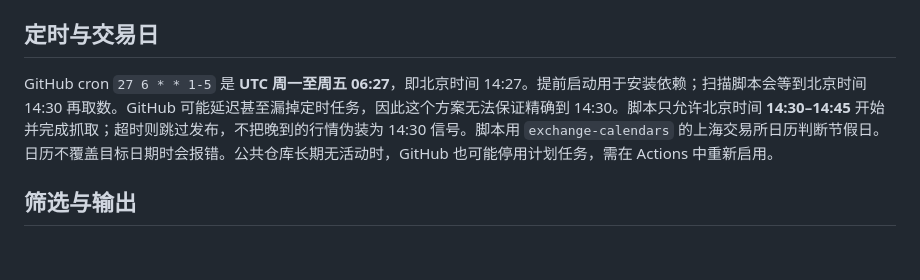
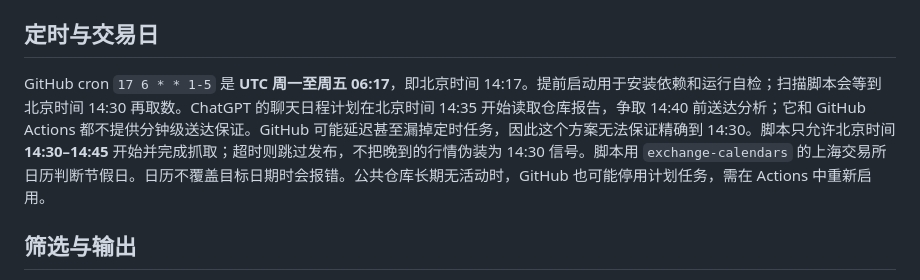
Before and after one commit to sunyj040109-lab/a-share-scanner, a Markdown page: README.md, the part around the change. GitHub-like rendering; blank space fills up the shorter version.

Commit message:
Prepare 14:30 scan earlier for timely Chat brief

```diff
--- a/README.md
+++ b/README.md
@@ -11,7 +11,7 @@
 
 ## 定时与交易日
 
-GitHub cron `27 6 * * 1-5` 是 **UTC 周一至周五 06:27**，即北京时间 14:27。提前启动用于安装依赖；扫描脚本会等到北京时间 14:30 再取数。GitHub 可能延迟甚至漏掉定时任务，因此这个方案无法保证精确到 14:30。脚本只允许北京时间 **14:30–14:45** 开始并完成抓取；超时则跳过发布，不把晚到的行情伪装为 14:30 信号。脚本用 `exchange-calendars` 的上海交易所日历判断节假日。日历不覆盖目标日期时会报错。公共仓库长期无活动时，GitHub 也可能停用计划任务，需在 Actions 中重新启用。
+GitHub cron `17 6 * * 1-5` 是 **UTC 周一至周五 06:17**，即北京时间 14:17。提前启动用于安装依赖和运行自检；扫描脚本会等到北京时间 14:30 再取数。ChatGPT 的聊天日程计划在北京时间 14:35 开始读取仓库报告，争取 14:40 前送达分析；它和 GitHub Actions 都不提供分钟级送达保证。GitHub 可能延迟甚至漏掉定时任务，因此这个方案无法保证精确到 14:30。脚本只允许北京时间 **14:30–14:45** 开始并完成抓取；超时则跳过发布，不把晚到的行情伪装为 14:30 信号。脚本用 `exchange-calendars` 的上海交易所日历判断节假日。日历不覆盖目标日期时会报错。公共仓库长期无活动时，GitHub 也可能停用计划任务，需在 Actions 中重新启用。
 
 ## 筛选与输出
 
```
